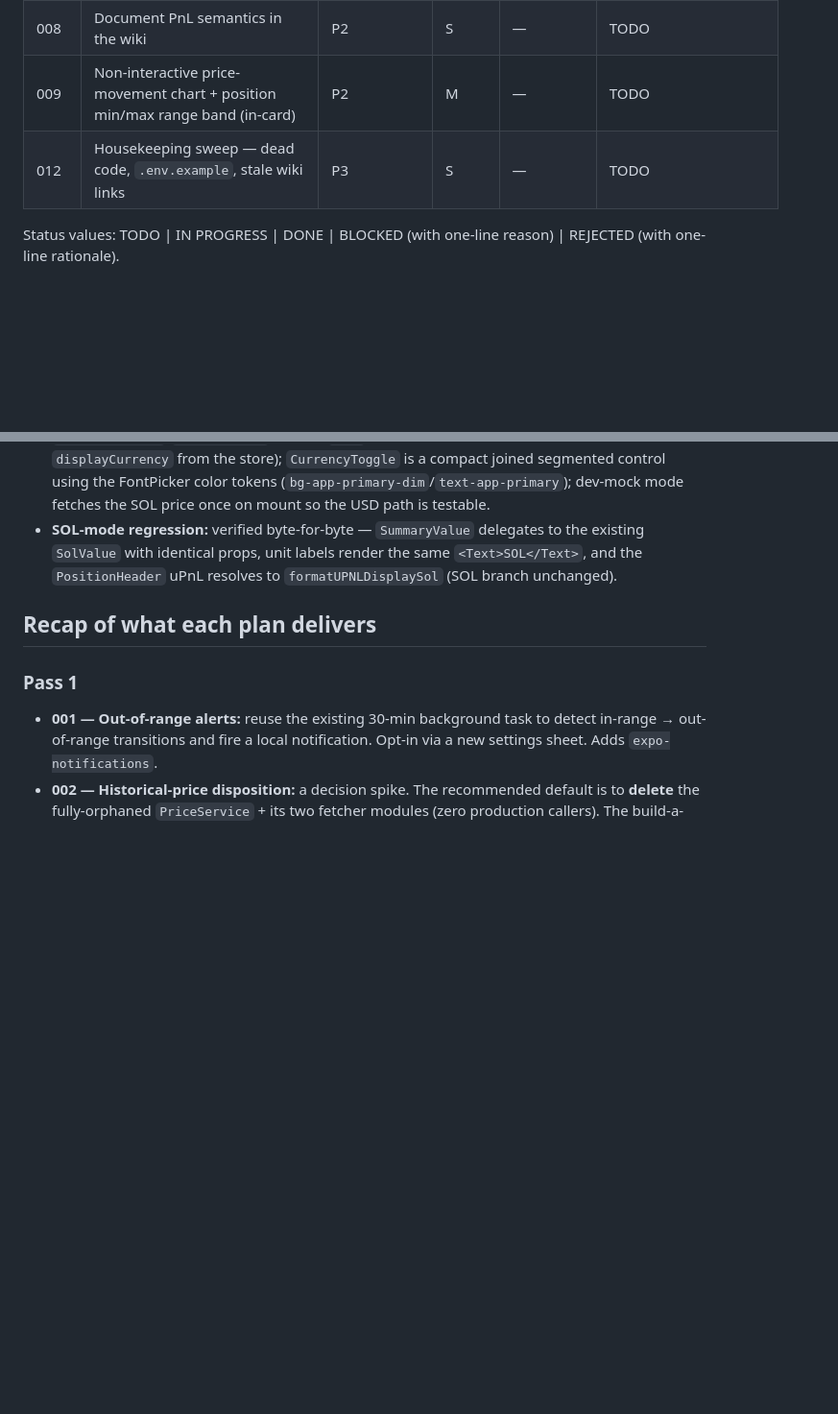
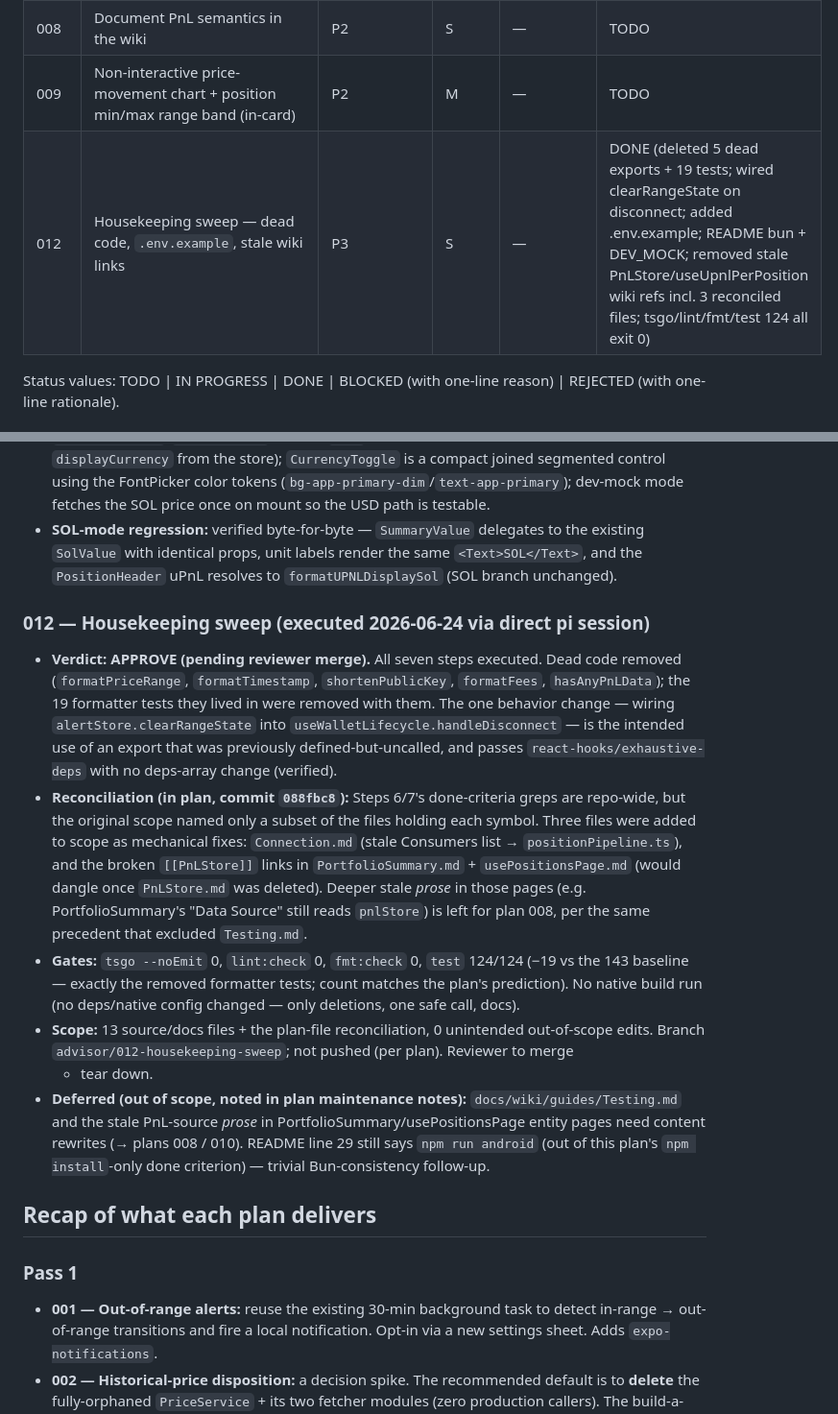
Before and after one commit to qapquiz/yonksdotsol, a Markdown page: plans/README.md, 2 parts joined by grey strips. Shown at 96% size. GitHub-like rendering; blank space fills up the shorter version.

Commit message:
docs(plans): mark 012 DONE with execute log

```diff
--- a/plans/README.md
+++ b/plans/README.md
@@ -36,7 +36,7 @@
 | 007  | Make the widget follow the app's SOL/USD toggle (= deferred Step 9 of 003) | P2 | S | 006 | TODO |
 | 008  | Document PnL semantics in the wiki | P2 | S | — | TODO |
 | 009  | Non-interactive price-movement chart + position min/max range band (in-card) | P2 | M | — | TODO |
-| 012  | Housekeeping sweep — dead code, `.env.example`, stale wiki links | P3 | S | — | TODO |
+| 012  | Housekeeping sweep — dead code, `.env.example`, stale wiki links | P3 | S | — | DONE (deleted 5 dead exports + 19 tests; wired clearRangeState on disconnect; added .env.example; README bun + DEV_MOCK; removed stale PnLStore/useUpnlPerPosition wiki refs incl. 3 reconciled files; tsgo/lint/fmt/test 124 all exit 0) |
 
 Status values: TODO | IN PROGRESS | DONE | BLOCKED (with one-line reason) | REJECTED (with one-line rationale).
 
@@ -222,6 +222,32 @@ Status values: TODO | IN PROGRESS | DONE | BLOCKED (with one-line reason) | REJE
   `SolValue` with identical props, unit labels render the same `<Text>SOL</Text>`, and the
   `PositionHeader` uPnL resolves to `formatUPNLDisplaySol` (SOL branch unchanged).
 
+### 012 — Housekeeping sweep (executed 2026-06-24 via direct pi session)
+
+- **Verdict: APPROVE (pending reviewer merge).** All seven steps executed. Dead code removed
+  (`formatPriceRange`, `formatTimestamp`, `shortenPublicKey`, `formatFees`, `hasAnyPnLData`);
+  the 19 formatter tests they lived in were removed with them. The one behavior change —
+  wiring `alertStore.clearRangeState` into `useWalletLifecycle.handleDisconnect` — is the
+  intended use of an export that was previously defined-but-uncalled, and passes
+  `react-hooks/exhaustive-deps` with no deps-array change (verified).
+- **Reconciliation (in plan, commit `088fbc8`):** Steps 6/7's done-criteria greps are repo-wide,
+  but the original scope named only a subset of the files holding each symbol. Three files
+  were added to scope as mechanical fixes: `Connection.md` (stale Consumers list →
+  `positionPipeline.ts`), and the broken `[[PnLStore]]` links in `PortfolioSummary.md` +
+  `usePositionsPage.md` (would dangle once `PnLStore.md` was deleted). Deeper stale *prose*
+  in those pages (e.g. PortfolioSummary's "Data Source" still reads `pnlStore`) is left for
+  plan 008, per the same precedent that excluded `Testing.md`.
+- **Gates:** `tsgo --noEmit` 0, `lint:check` 0, `fmt:check` 0, `test` 124/124 (−19 vs the 143
+  baseline — exactly the removed formatter tests; count matches the plan's prediction). No
+  native build run (no deps/native config changed — only deletions, one safe call, docs).
+- **Scope:** 13 source/docs files + the plan-file reconciliation, 0 unintended out-of-scope
+  edits. Branch `advisor/012-housekeeping-sweep`; not pushed (per plan). Reviewer to merge
+  + tear down.
+- **Deferred (out of scope, noted in plan maintenance notes):** `docs/wiki/guides/Testing.md`
+  and the stale PnL-source *prose* in PortfolioSummary/usePositionsPage entity pages need
+  content rewrites (→ plans 008 / 010). README line 29 still says `npm run android` (out of
+  this plan's `npm install`-only done criterion) — trivial Bun-consistency follow-up.
+
 ## Recap of what each plan delivers
 
 ### Pass 1
```
